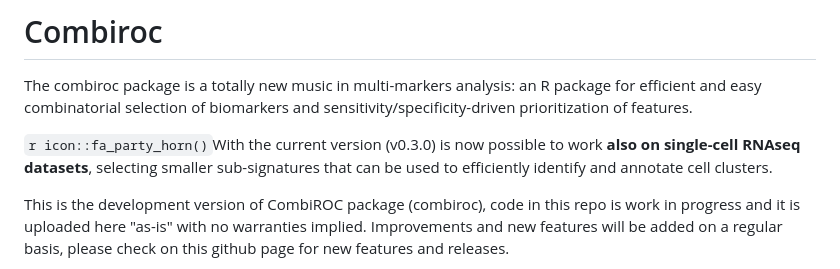
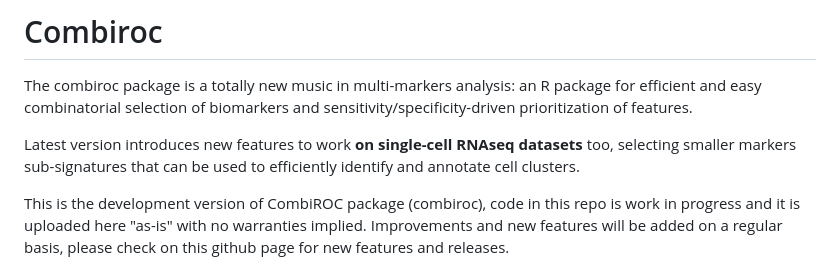
Before and after one commit to ingmbioinfo/combiroc, a Markdown page: README.md, the part around the change. Rendered like a GitHub page.

```diff
--- a/README.md
+++ b/README.md
@@ -11,7 +11,7 @@
 
 The combiroc package is a totally new music in multi-markers analysis: an R package for efficient and easy combinatorial selection of biomarkers and sensitivity/specificity-driven prioritization of features.
 
-`r icon::fa_party_horn()`With the current version (v0.3.0) is now possible to work __also on single-cell RNAseq datasets__, selecting smaller sub-signatures that can be used to efficiently identify and annotate cell clusters.
+Latest version introduces new features to work __on single-cell RNAseq datasets__ too, selecting smaller markers sub-signatures that can be used to efficiently identify and annotate cell clusters.
 
 This is the development version of CombiROC package (combiroc), code in this repo is work in progress and it is uploaded here "as-is" with no warranties implied. Improvements and new features will be added on a regular basis, please check on this github page for new features and releases.
 
```
